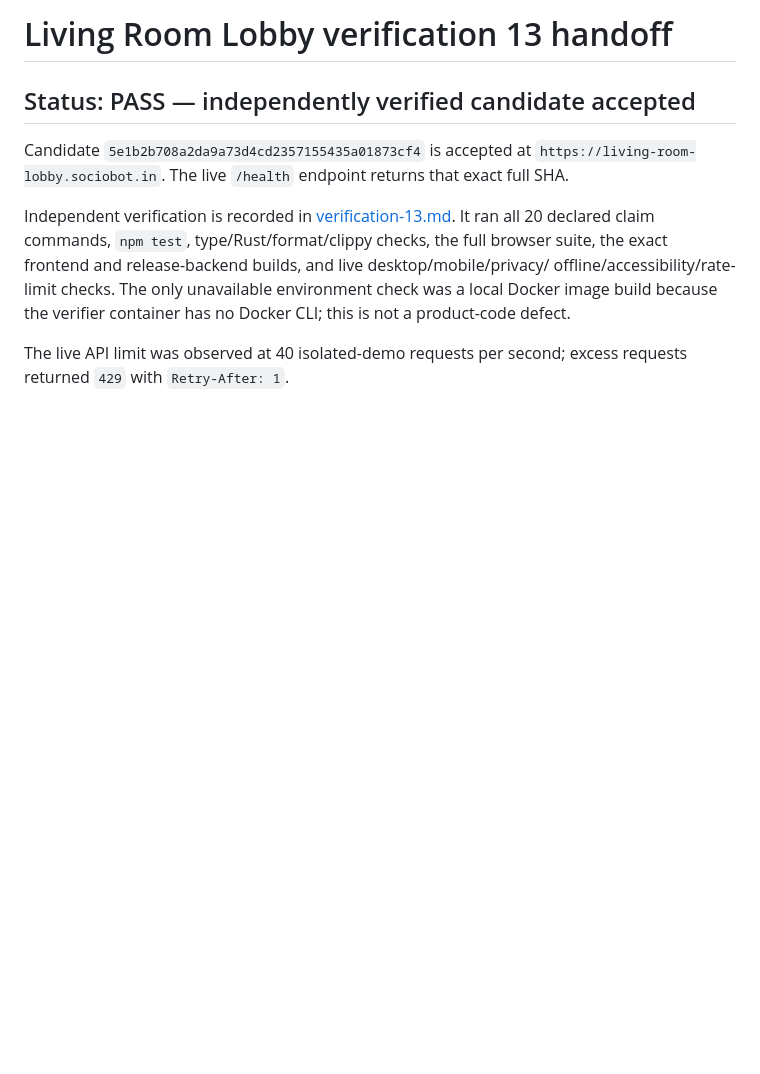
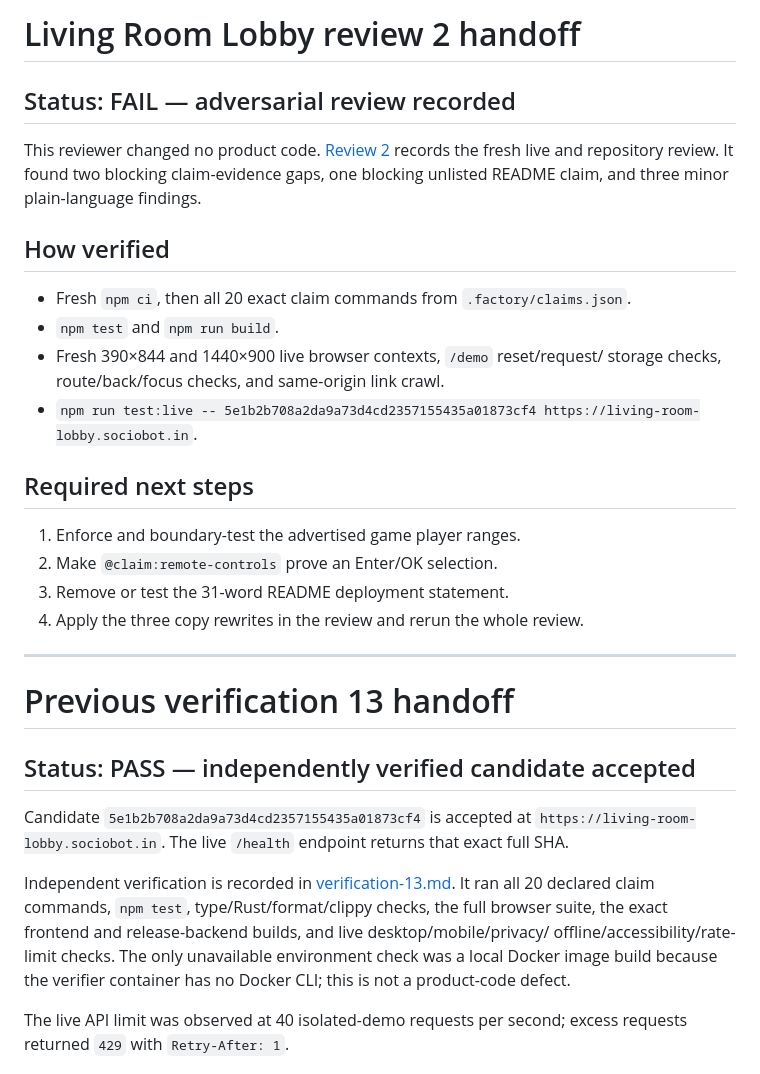
Before and after one commit to B-Divyesh/sf-living-room-lobby, a Markdown page: .factory/handoff.md, the part around the change. Drawn GitHub-style; blank space fills up the shorter version.

Commit message:
docs: add adversarial review 2

```diff
--- a/.factory/handoff.md
+++ b/.factory/handoff.md
@@ -1,4 +1,29 @@
-# Living Room Lobby verification 13 handoff
+# Living Room Lobby review 2 handoff
+
+## Status: FAIL — adversarial review recorded
+
+This reviewer changed no product code. [Review 2](review-2.md) records the
+fresh live and repository review. It found two blocking claim-evidence gaps,
+one blocking unlisted README claim, and three minor plain-language findings.
+
+## How verified
+
+- Fresh `npm ci`, then all 20 exact claim commands from `.factory/claims.json`.
+- `npm test` and `npm run build`.
+- Fresh 390×844 and 1440×900 live browser contexts, `/demo` reset/request/
+  storage checks, route/back/focus checks, and same-origin link crawl.
+- `npm run test:live -- 5e1b2b708a2da9a73d4cd2357155435a01873cf4 https://living-room-lobby.sociobot.in`.
+
+## Required next steps
+
+1. Enforce and boundary-test the advertised game player ranges.
+2. Make `@claim:remote-controls` prove an Enter/OK selection.
+3. Remove or test the 31-word README deployment statement.
+4. Apply the three copy rewrites in the review and rerun the whole review.
+
+---
+
+# Previous verification 13 handoff
 
 ## Status: PASS — independently verified candidate accepted
 
```
Also changed, not shown: .factory/review-2.md (added, +208 -0 lines).
